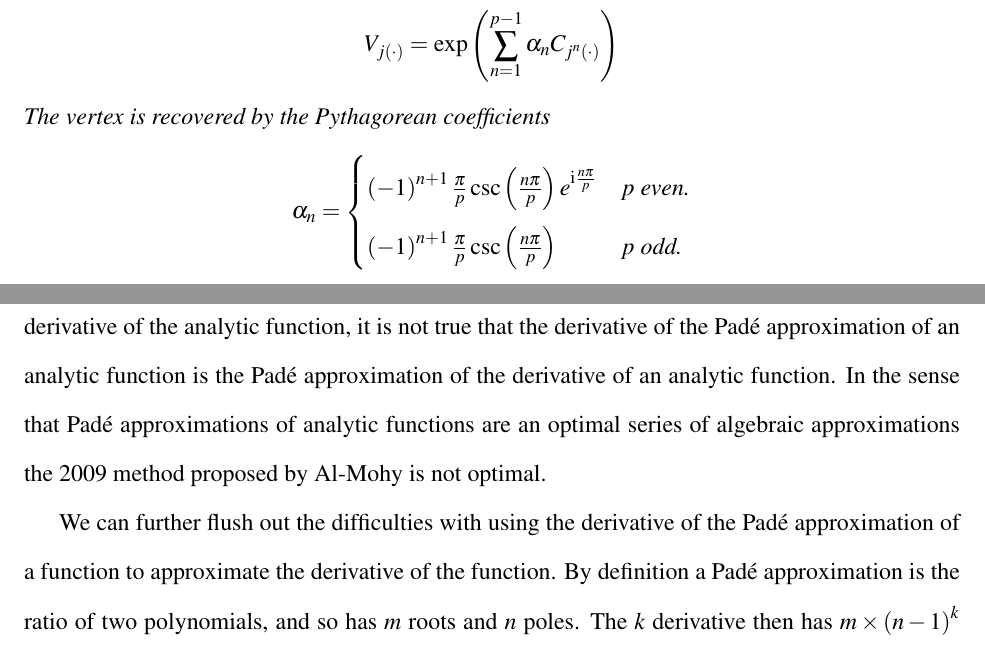
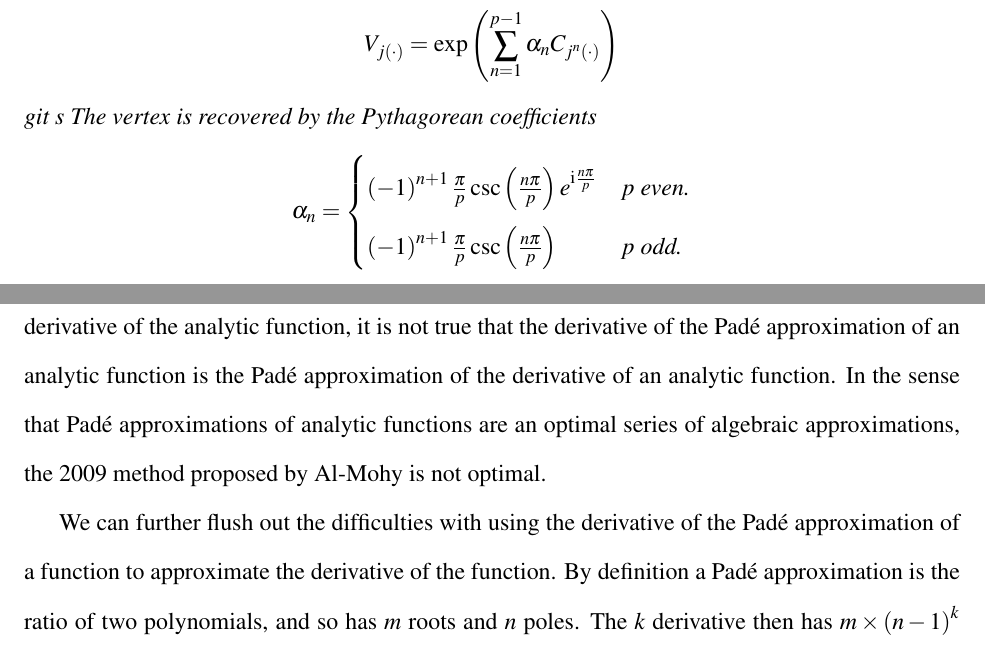
Before and after one commit to aaronsheldon/markov-lie-frechet, a LaTeX thesis (project-main.tex, which reads project-chapter-2.tex): two parts of pages 41 and 45 of 80, joined at a grey line, cut so that both start at the same text. The pictures show the PDF file project-main.pdf that the author committed with the source.

```diff
--- a/project-chapter-2.tex
+++ b/project-chapter-2.tex
@@ -922,7 +922,7 @@
 	\begin{IEEEeqnarray*}{rCl}
 		V_{j\left(\cdot\right)}
 			& = & \exp\left(\sum_{n=1}^{p-1} \alpha_n C_{j^n\left(\cdot\right)} \right)
-	\end{IEEEeqnarray*}
+	\end{IEEEeqnarray*}git s
 	The vertex is recovered by the Pythagorean coefficients
 	\begin{IEEEeqnarray*}{rCl}
 		\alpha_n
```
Also changed, not shown: project-chapter-3.tex (+1 -1 lines), project-main.pdf.
